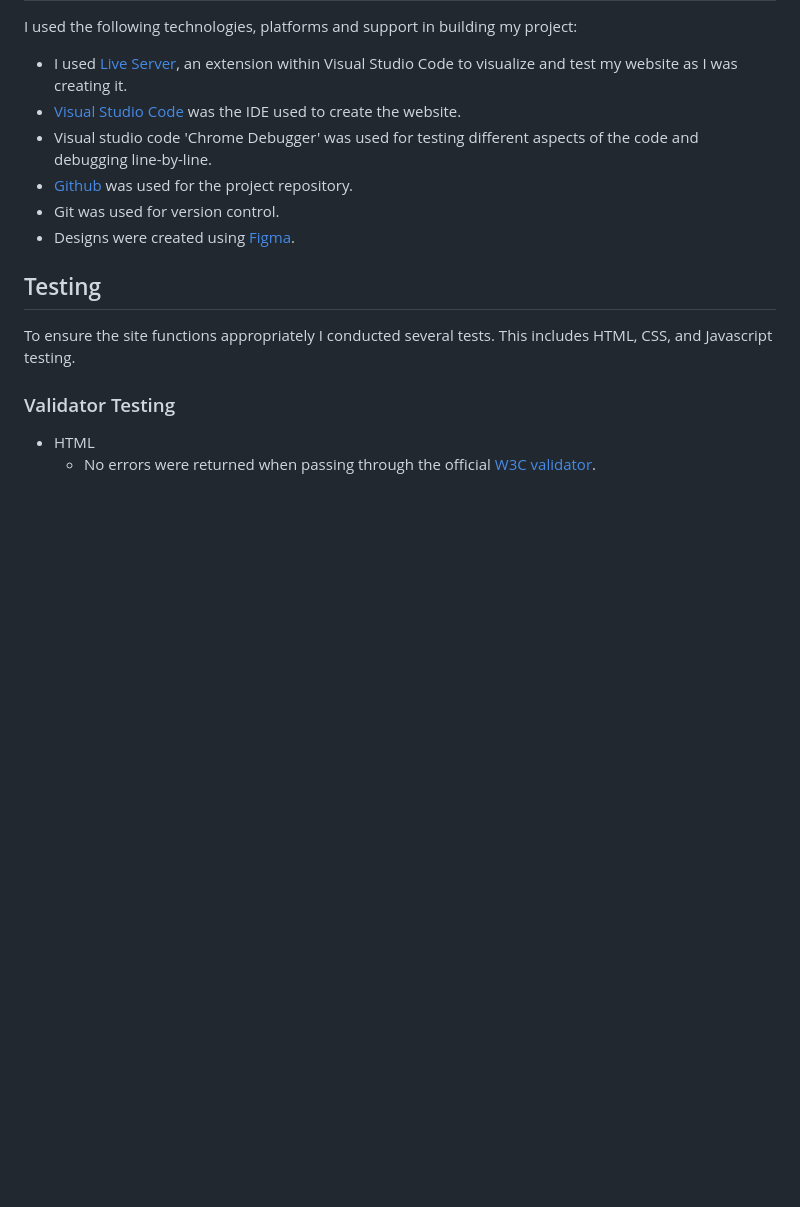
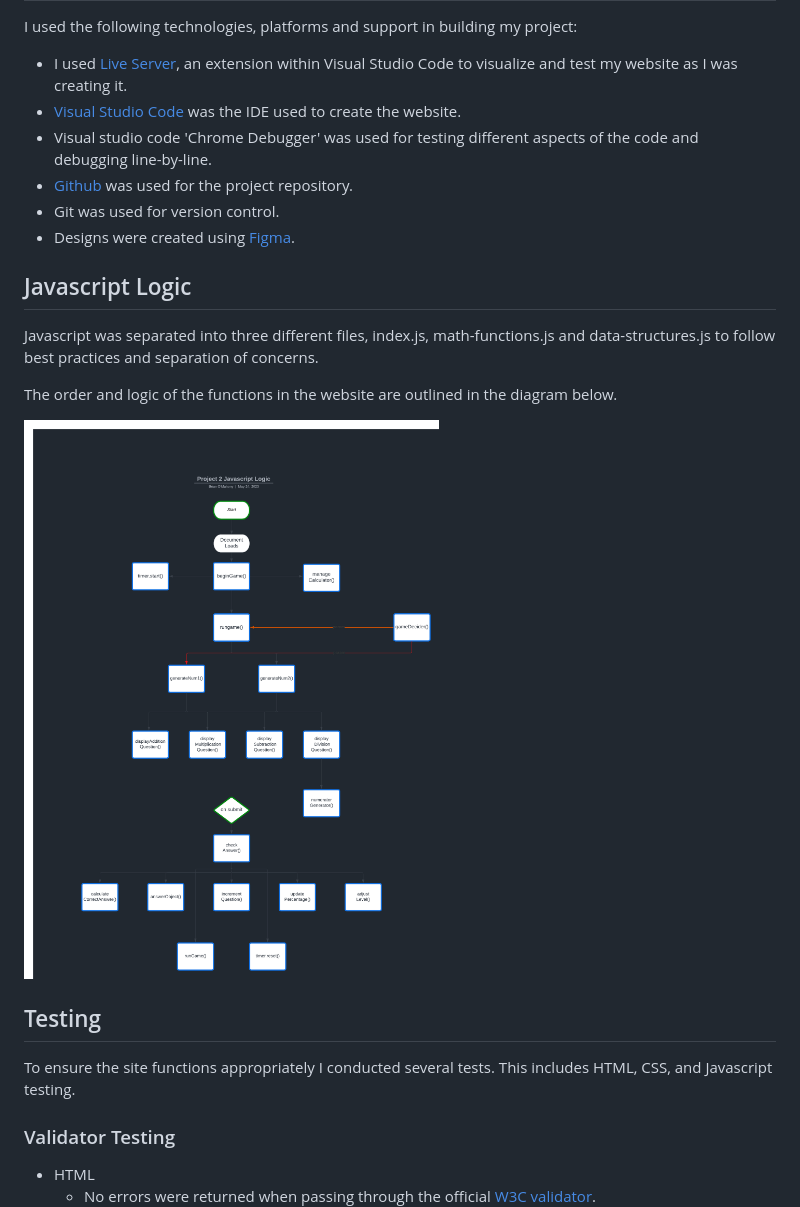
Before and after one commit to BOM-98/mental-maths-project-2, a Markdown page: README.md, the part around the change printed below. Rendered like a GitHub page; pictures changed too: assets/images/javascript-logic.png (added); blank space fills up the shorter version.

Commit message:
docs: add javascript logic to README

```diff
--- a/README.md
+++ b/README.md
@@ -371,6 +371,14 @@ I used the following technologies, platforms and support in building my project:
 - Git was used for version control.
 - Designs were created using [Figma](https://figma.com/).
 
+## Javascript Logic
+
+Javascript was separated into three different files, index.js, math-functions.js and data-structures.js to follow best practices and separation of concerns.
+
+The order and logic of the functions in the website are outlined in the diagram below.
+
+![Javascript Logic](https://github.com/BOM-98/mental-maths-project-2/blob/main/assets/images/javascript-logic.png)
+
 ## Testing
 
 To ensure the site functions appropriately I conducted several tests. This includes HTML, CSS, and Javascript testing.
```
Also changed, not shown: other parts of README.md (+3 -2 lines).
